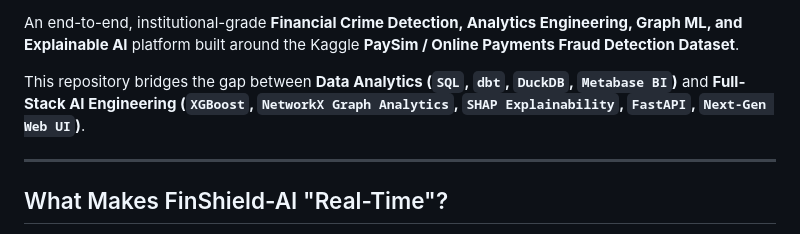
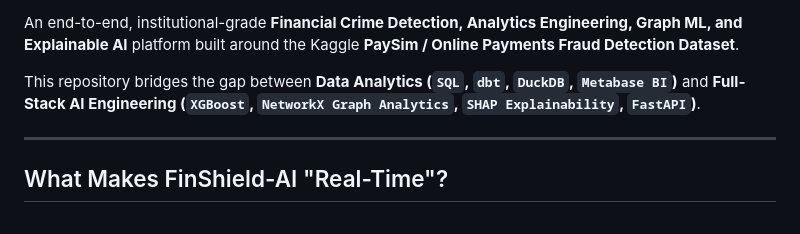
Before and after one commit to Ashwini-Choudhary1/FinShield-AI, a Markdown page: README.md, the part around the change. Drawn GitHub-style.

```diff
--- a/README.md
+++ b/README.md
@@ -12,7 +12,7 @@
 
 An end-to-end, institutional-grade **Financial Crime Detection, Analytics Engineering, Graph ML, and Explainable AI** platform built around the Kaggle **PaySim / Online Payments Fraud Detection Dataset**.
 
-This repository bridges the gap between **Data Analytics (`SQL`, `dbt`, `DuckDB`, `Metabase BI`)** and **Full-Stack AI Engineering (`XGBoost`, `NetworkX Graph Analytics`, `SHAP Explainability`, `FastAPI`, `Next-Gen Web UI`)**.
+This repository bridges the gap between **Data Analytics (`SQL`, `dbt`, `DuckDB`, `Metabase BI`)** and **Full-Stack AI Engineering (`XGBoost`, `NetworkX Graph Analytics`, `SHAP Explainability`, `FastAPI`)**.
 
 ---
 
```
